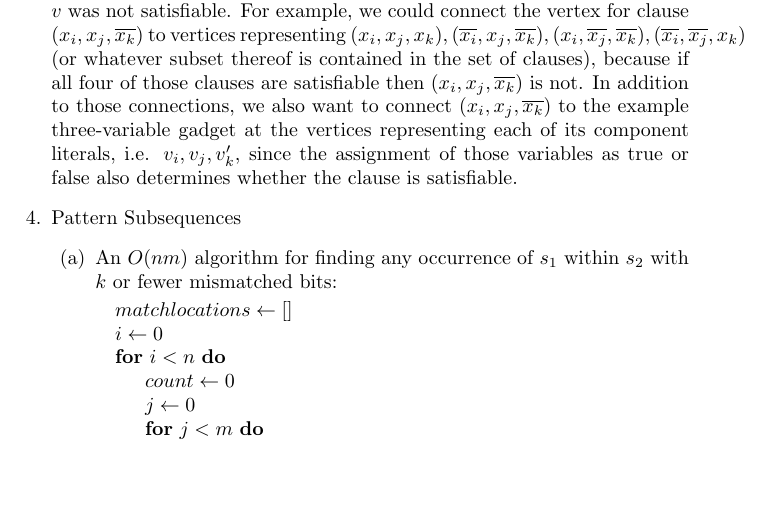
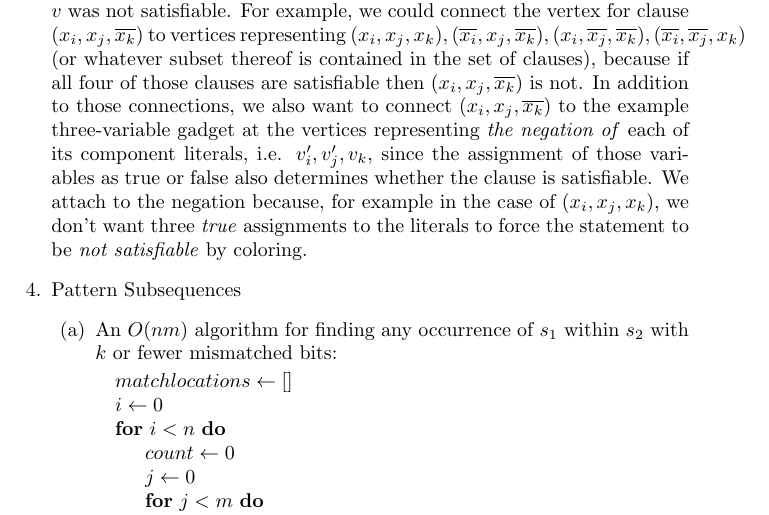
Before and after one commit to valkyriesavage/theory, a LaTeX problem sheet (homework1.tex): part of page 3 of 5, cut so that both start at the same text, the shorter picture padded with empty space. Compiled offline with pdfLaTeX.

Commit message:
fixing question 4

```diff
--- a/homework1.tex
+++ b/homework1.tex
@@ -76,7 +76,7 @@
 		\end{algorithmic}
 	\end{enumerate}
 \item Clauses\\
-	 Intuitively, if we have $n$ true colors, we want to connect each clause vertex $v$ to $n$ other clauses which, if they were all satisfiable, would ensure that $v$ was not satisfiable.  For example, we could connect the vertex for clause $(x_i, x_j, \overline{x_k})$ to vertices representing $(x_i, x_j, x_k), (\overline{x_i}, x_j, \overline{x_k}), (x_i, \overline{x_j}, \overline{x_k}), (\overline{x_i}, \overline{x_j}, x_k)$ (or whatever subset thereof is contained in the set of clauses), because if all four of those clauses are satisfiable then $(x_i, x_j, \overline{x_k})$ is not.  In addition to those connections, we also want to connect $(x_i, x_j, \overline{x_k})$ to the example three-variable gadget at the vertices representing each of its component literals, i.e. $v_i, v_j, v_k '$, since the assignment of those variables as true or false also determines whether the clause is satisfiable.
+	 Intuitively, if we have $n$ true colors, we want to connect each clause vertex $v$ to $n$ other clauses which, if they were all satisfiable, would ensure that $v$ was not satisfiable.  For example, we could connect the vertex for clause $(x_i, x_j, \overline{x_k})$ to vertices representing $(x_i, x_j, x_k), (\overline{x_i}, x_j, \overline{x_k}), (x_i, \overline{x_j}, \overline{x_k}), (\overline{x_i}, \overline{x_j}, x_k)$ (or whatever subset thereof is contained in the set of clauses), because if all four of those clauses are satisfiable then $(x_i, x_j, \overline{x_k})$ is not.  In addition to those connections, we also want to connect $(x_i, x_j, \overline{x_k})$ to the example three-variable gadget at the vertices representing \emph{the negation of} each of its component literals, i.e. $v_i ', v_j ', v_k$, since the assignment of those variables as true or false also determines whether the clause is satisfiable.  We attach to the negation because, for example in the case of $(x_i , x_j , x_k)$, we don't want three \emph{true} assignments to the literals to force the statement to be \emph{not satisfiable} by coloring.
 \item Pattern Subsequences
 	\begin{enumerate}
 	\item An $O(nm)$ algorithm for finding any occurrence of $s_1$ within $s_2$ with $k$ or fewer mismatched bits:
```
